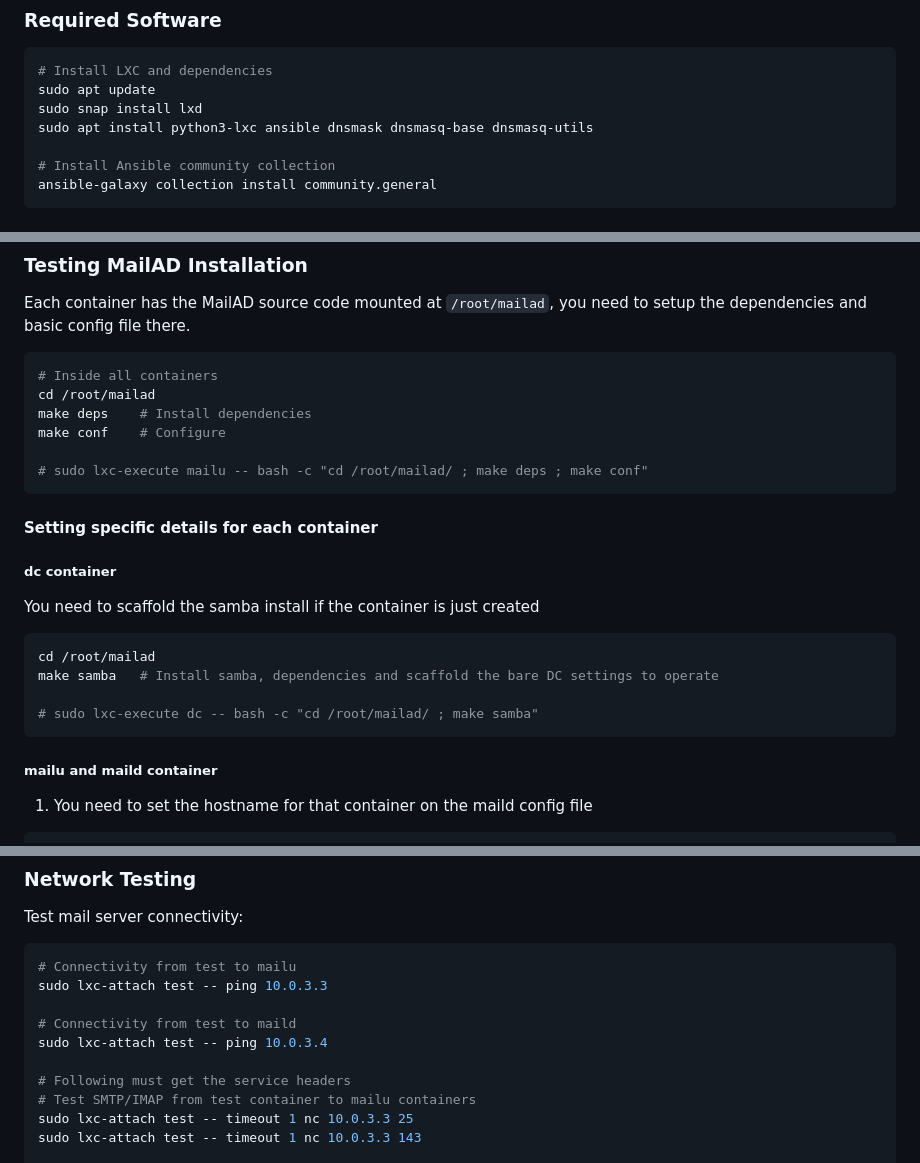
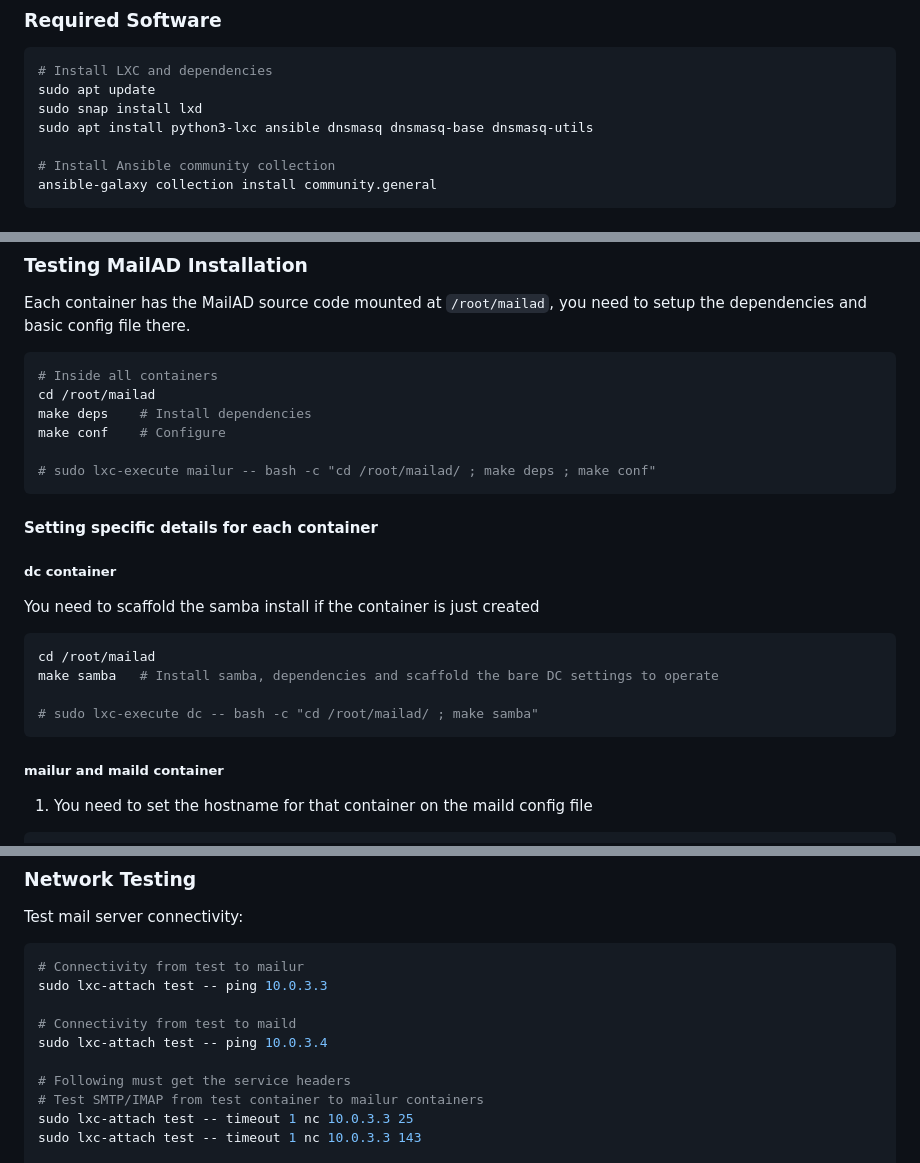
Before and after one commit to stdevPavelmc/mailad, a Markdown page: local-dev/README.md, 3 parts joined by grey strips. Drawn GitHub-style.

````diff
--- a/local-dev/README.md
+++ b/local-dev/README.md
@@ -31,7 +34,7 @@ All containers are configured with:
 # Install LXC and dependencies
 sudo apt update
 sudo snap install lxd
-sudo apt install python3-lxc ansible dnsmask dnsmasq-base dnsmasq-utils
+sudo apt install python3-lxc ansible dnsmasq dnsmasq-base dnsmasq-utils
 
 # Install Ansible community collection
 ansible-galaxy collection install community.general
@@ -191,7 +214,7 @@ cd /root/mailad
 make deps    # Install dependencies
 make conf    # Configure
 
-# sudo lxc-execute mailu -- bash -c "cd /root/mailad/ ; make deps ; make conf"
+# sudo lxc-execute mailur -- bash -c "cd /root/mailad/ ; make deps ; make conf"
 ```
 
 #### Setting specific details for each container
@@ -207,7 +230,7 @@ make samba   # Install samba, dependencies and scaffold the bare DC settings to
 # sudo lxc-execute dc -- bash -c "cd /root/mailad/ ; make samba"
 ```
 
-##### mailu and maild container
+##### mailur and maild container
 
 1. You need to set the hostname for that container on the maild config file
 
@@ -256,14 +279,14 @@ sudo lxc-attach test -- bash -c "cd /root/mailad && ./tests/test.sh 10.0.3.4"
 Test mail server connectivity:
 
 ```bash
-# Connectivity from test to mailu
+# Connectivity from test to mailur
 sudo lxc-attach test -- ping 10.0.3.3
 
 # Connectivity from test to maild
 sudo lxc-attach test -- ping 10.0.3.4
 
 # Following must get the service headers
-# Test SMTP/IMAP from test container to mailu containers
+# Test SMTP/IMAP from test container to mailur containers
 sudo lxc-attach test -- timeout 1 nc 10.0.3.3 25
 sudo lxc-attach test -- timeout 1 nc 10.0.3.3 143
 
````
Also changed, not shown: other parts of local-dev/README.md (+40 -17 lines).
